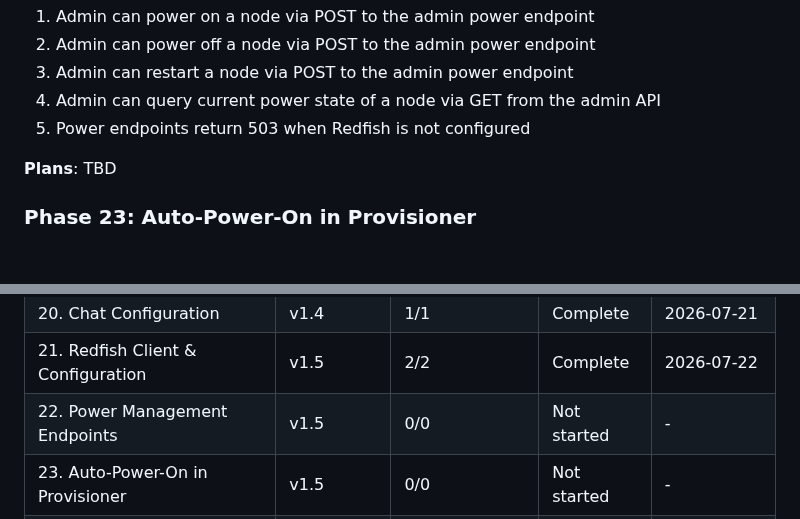
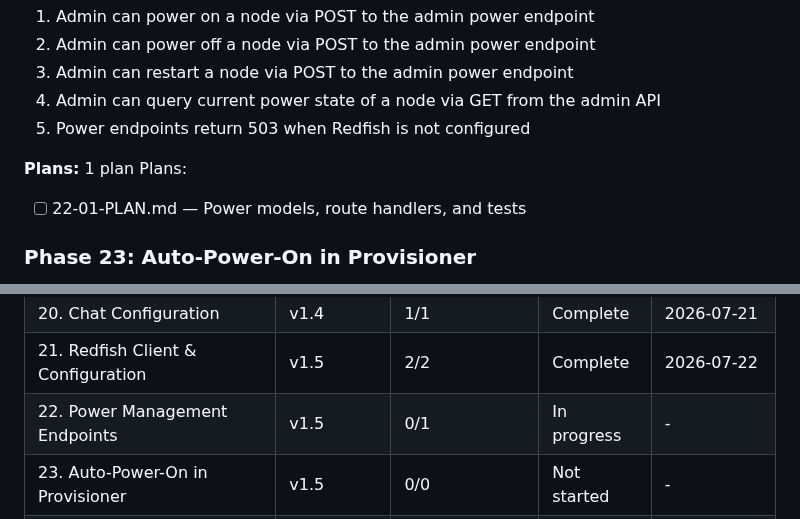
Before and after one commit to grafuls/qiip, a Markdown page: .planning/ROADMAP.md, 2 parts joined by grey strips. Rendered like a GitHub page; blank space fills up the shorter version.

Commit message:
docs(22): create phase plan for power management endpoints
Co-Authored-By: Claude Opus 4.6 (1M context) <noreply@anthropic.com>

```diff
--- a/.planning/ROADMAP.md
+++ b/.planning/ROADMAP.md
@@ -107,7 +107,9 @@ Plans:
   4. Admin can query current power state of a node via GET from the admin API
   5. Power endpoints return 503 when Redfish is not configured
 
-**Plans**: TBD
+**Plans:** 1 plan
+Plans:
+- [ ] 22-01-PLAN.md — Power models, route handlers, and tests
 
 ### Phase 23: Auto-Power-On in Provisioner
 
@@ -166,6 +168,6 @@ Phases execute in numeric order: 21 → 22 → 23 → 24
 | 19. Chat Page and Streaming | v1.4 | 2/2 | Complete | 2026-07-21 |
 | 20. Chat Configuration | v1.4 | 1/1 | Complete | 2026-07-21 |
 | 21. Redfish Client & Configuration | v1.5 | 2/2 | Complete    | 2026-07-22 |
-| 22. Power Management Endpoints | v1.5 | 0/0 | Not started | - |
+| 22. Power Management Endpoints | v1.5 | 0/1 | In progress | - |
 | 23. Auto-Power-On in Provisioner | v1.5 | 0/0 | Not started | - |
 | 24. Provisioning Error Diagnostics | v1.5 | 0/0 | Not started | - |
```
Also changed, not shown: other parts of .planning/ROADMAP.md (+2 -2 lines), 1 other file.
